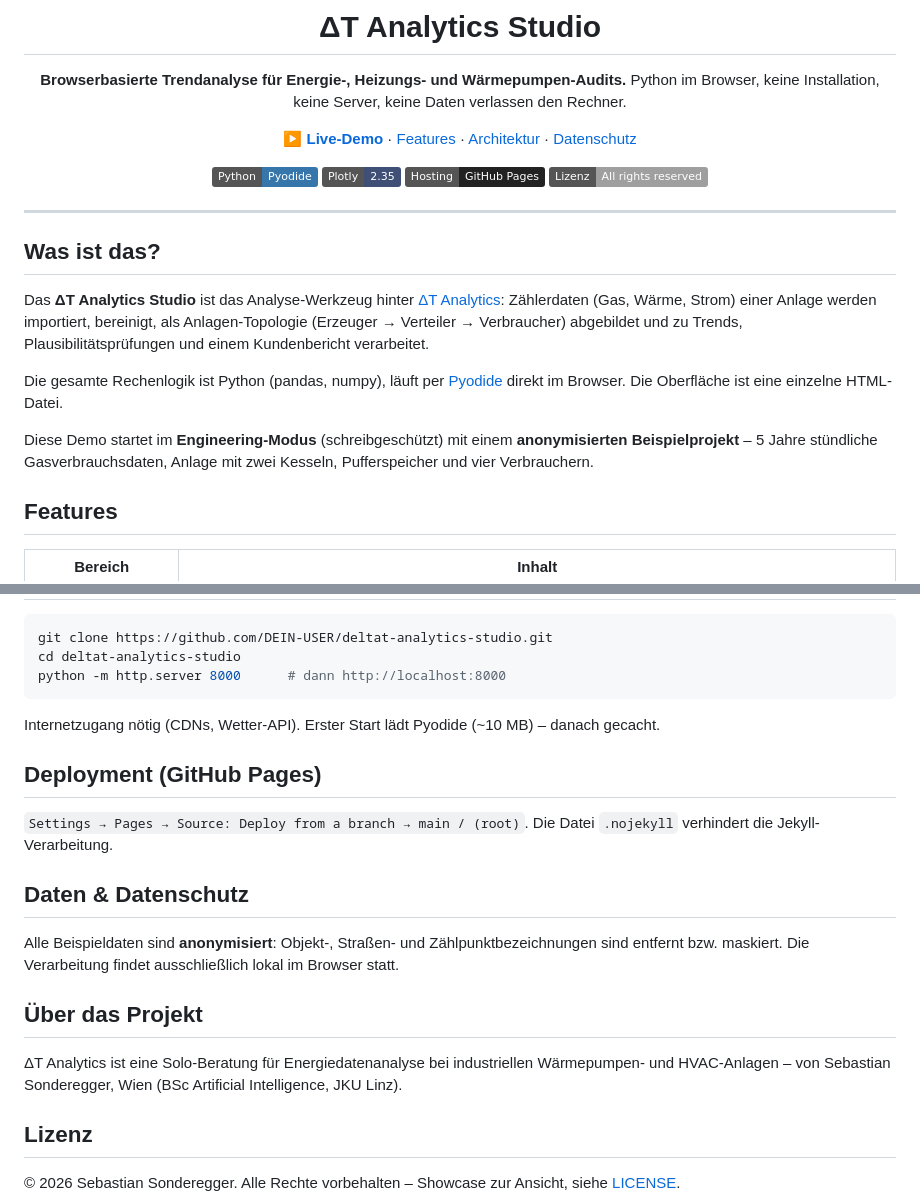
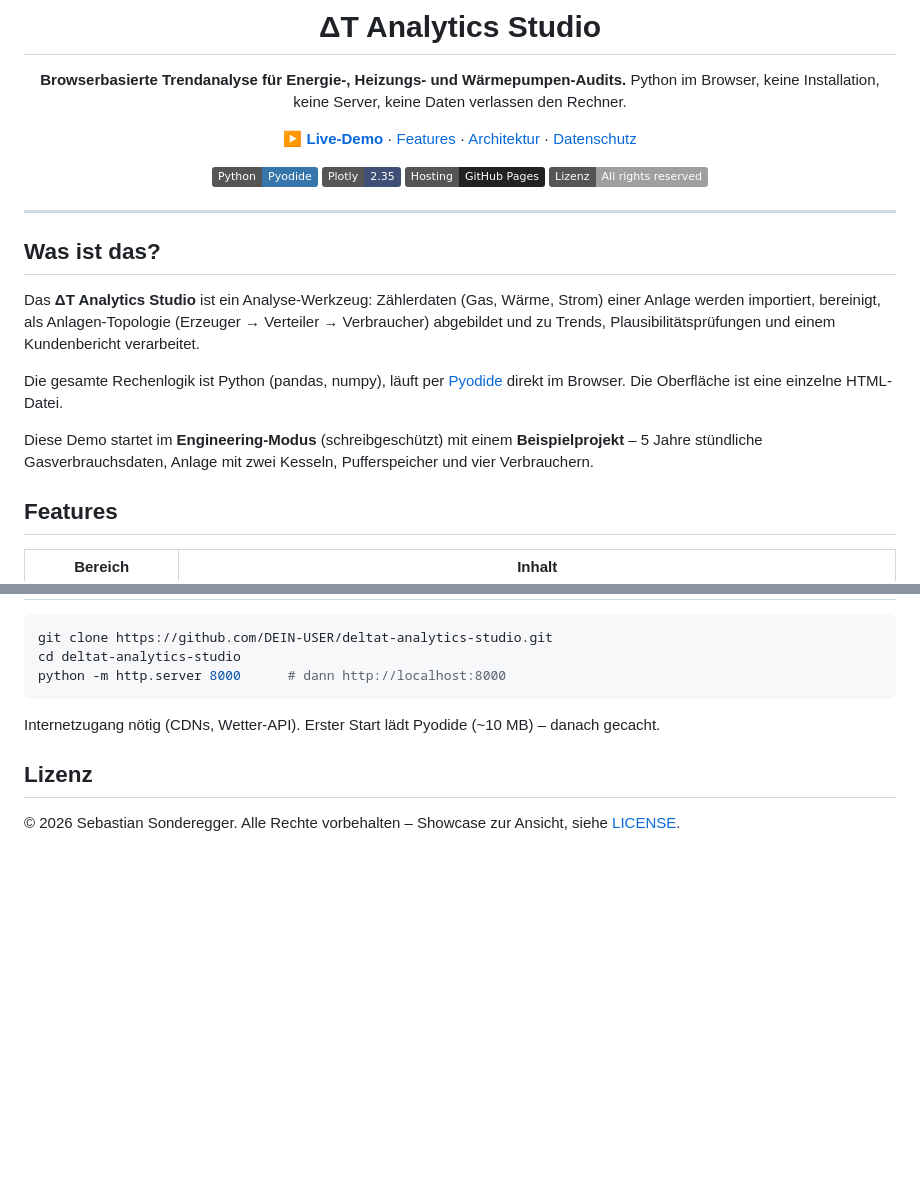
Before and after one commit to seb-son/deltat-analytics-studio, a Markdown page: README.md, 2 parts joined by grey strips. Rendered like a GitHub page; badges without logos; blank space fills up the shorter version.

```diff
--- a/README.md
+++ b/README.md
@@ -20,11 +20,11 @@ Python im Browser, keine Installation, keine Server, keine Daten verlassen den R
 
 ## Was ist das?
 
-Das **ΔT Analytics Studio** ist das Analyse-Werkzeug hinter [ΔT Analytics](#über-das-projekt): Zählerdaten (Gas, Wärme, Strom) einer Anlage werden importiert, bereinigt, als Anlagen-Topologie (Erzeuger → Verteiler → Verbraucher) abgebildet und zu Trends, Plausibilitätsprüfungen und einem Kundenbericht verarbeitet.
+Das **ΔT Analytics Studio** ist ein Analyse-Werkzeug: Zählerdaten (Gas, Wärme, Strom) einer Anlage werden importiert, bereinigt, als Anlagen-Topologie (Erzeuger → Verteiler → Verbraucher) abgebildet und zu Trends, Plausibilitätsprüfungen und einem Kundenbericht verarbeitet.
 
 Die gesamte Rechenlogik ist Python (pandas, numpy), läuft per [Pyodide](https://pyodide.org) direkt im Browser. Die Oberfläche ist eine einzelne HTML-Datei.
 
-Diese Demo startet im **Engineering-Modus** (schreibgeschützt) mit einem **anonymisierten Beispielprojekt** – 5 Jahre stündliche Gasverbrauchsdaten, Anlage mit zwei Kesseln, Pufferspeicher und vier Verbrauchern.
+Diese Demo startet im **Engineering-Modus** (schreibgeschützt) mit einem **Beispielprojekt** – 5 Jahre stündliche Gasverbrauchsdaten, Anlage mit zwei Kesseln, Pufferspeicher und vier Verbrauchern.
 
 ## Features
 
@@ -70,18 +70,6 @@ python -m http.server 8000      # dann http://localhost:8000
 
 Internetzugang nötig (CDNs, Wetter-API). Erster Start lädt Pyodide (~10 MB) – danach gecacht.
 
-## Deployment (GitHub Pages)
-
-`Settings → Pages → Source: Deploy from a branch → main / (root)`. Die Datei `.nojekyll` verhindert die Jekyll-Verarbeitung.
-
-## Daten & Datenschutz
-
-Alle Beispieldaten sind **anonymisiert**: Objekt-, Straßen- und Zählpunktbezeichnungen sind entfernt bzw. maskiert. Die Verarbeitung findet ausschließlich lokal im Browser statt.
-
-## Über das Projekt
-
-ΔT Analytics ist eine Solo-Beratung für Energiedatenanalyse bei industriellen Wärmepumpen- und HVAC-Anlagen – von Sebastian Sonderegger, Wien (BSc Artificial Intelligence, JKU Linz).
-
 ## Lizenz
 
 © 2026 Sebastian Sonderegger. Alle Rechte vorbehalten – Showcase zur Ansicht, siehe [LICENSE](LICENSE).
```
Also changed, not shown: other parts of README.md (+1 -1 lines).
